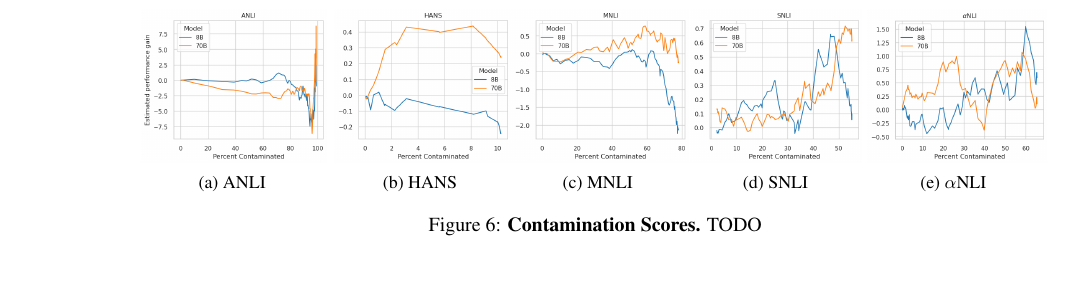
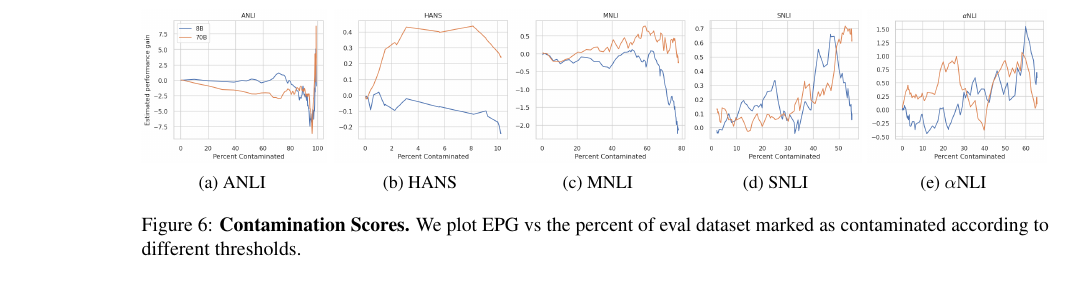
Before and after one commit to lovishmadaan/eval_nli, a LaTeX paper (main.tex, which reads results.tex): part of page 9 of 10, cut so that both start at the same text. Compiled offline with pdfLaTeX.

Commit message:
fix plots

```diff
--- a/results.tex
+++ b/results.tex
@@ -410,7 +410,7 @@ In \cref{fig:contamination}, we plot the EPG as a function of the percentage of
     \caption{$\alpha$NLI}
     \label{fig:cont_alphanli}
     \end{subfigure}
-    \caption{\textbf{Contamination Scores.} TODO}\label{fig:contamination}
+    \caption{\textbf{Contamination Scores.} We plot EPG vs the percent of eval dataset marked as contaminated according to different thresholds.}\label{fig:contamination}
 \end{figure*}
 
 % We plot the ``Estimated Performance Gain'' (EPG) for the two models we trained from scratch. EPG is defined as the difference in performance on the entire subset and the `uncontaminated' subset.
```
Also changed, not shown: figures/abductivenli_intermediate_jsd.png, figures/contamination_abductivenli.png, figures/contamination_anli.png, figures/contamination_hansnli.png, figures/contamination_mnli_matched.png, figures/contamination_snli.png.
